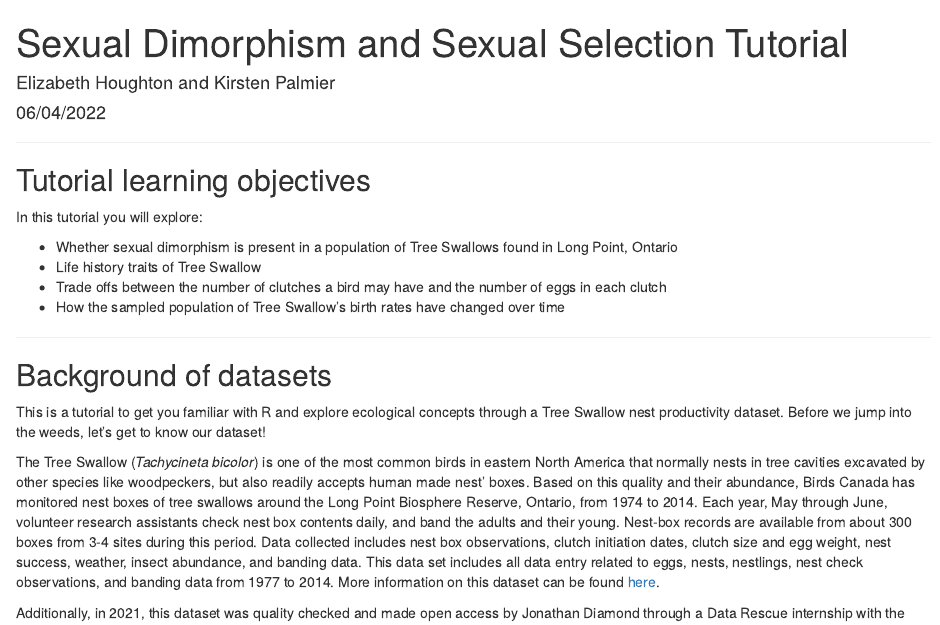
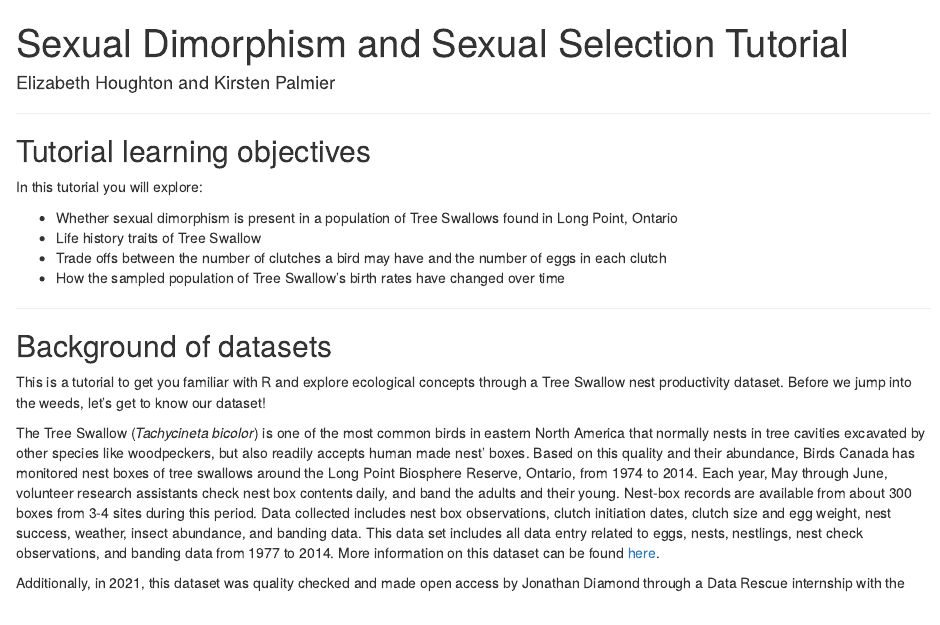
Before and after one commit to Living-Data-Tutorials/nest-box, an R Markdown document (Tutorial_2.Rmd): the page in a window 1100 px wide, from its top. The pictures show the output file Tutorial_2.html that the author committed with the source, opened offline.

Commit message:
Removed incorrect date from Tutorial 2

```diff
--- a/Tutorial_2.Rmd
+++ b/Tutorial_2.Rmd
@@ -1,7 +1,6 @@
 ---
 title: "Sexual Dimorphism and Sexual Selection Tutorial"
 author: "Elizabeth Houghton and Kirsten Palmier"
-date: "06/04/2022"
 output: html_document
 ---
 
```
Also changed, not shown: Tutorial_2.html, Tutorial_2.Rmd (4 more changed lines).
